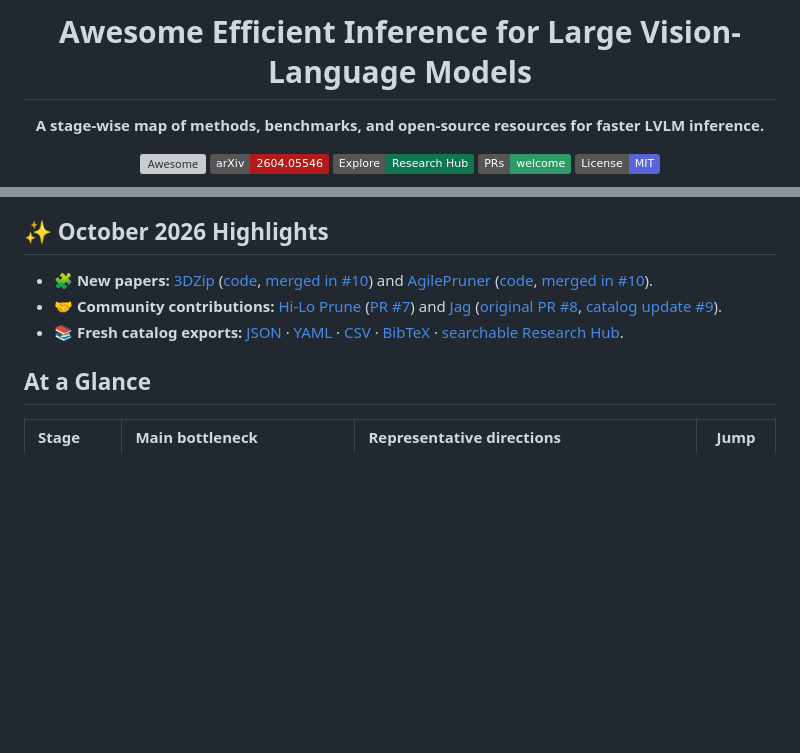
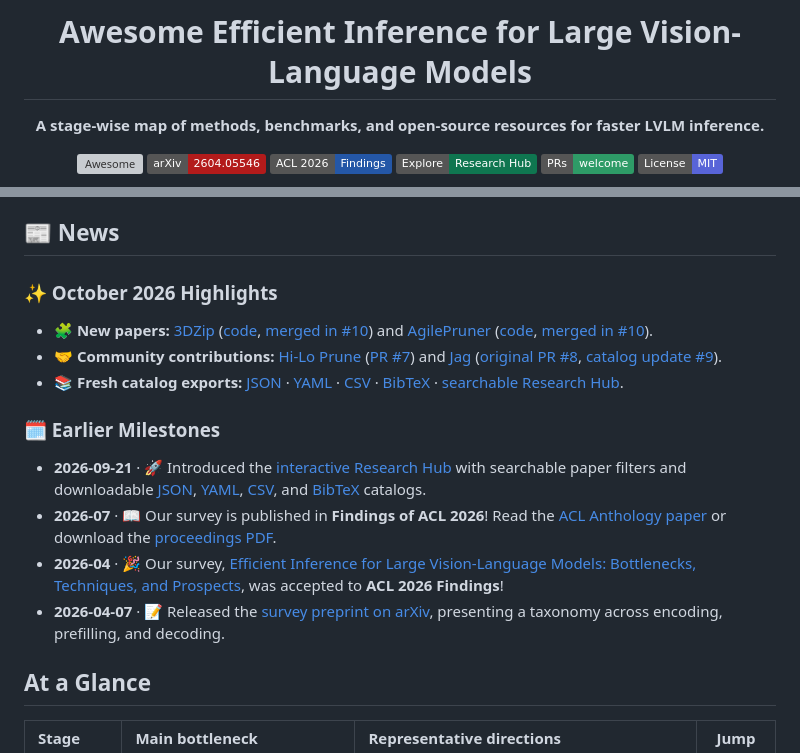
Before and after one commit to SuDIS-ZJU/Efficient-LVLMs-Inference, a Markdown page: README.md, 2 parts joined by grey strips. Drawn GitHub-style; badges without logos; blank space fills up the shorter version; grey boxes are pictures that could not be loaded.

Commit message:
Add survey acceptance, publication, and release milestones to README news

```diff
--- a/README.md
+++ b/README.md
@@ -6,6 +6,7 @@
 
 [![Awesome](https://awesome.re/badge.svg)](https://awesome.re)
 [![arXiv](https://img.shields.io/badge/arXiv-2604.05546-B31B1B.svg)](https://arxiv.org/abs/2604.05546)
+[![ACL 2026 Findings](https://img.shields.io/badge/ACL_2026-Findings-2457A7.svg)](https://aclanthology.org/2026.findings-acl.1057/)
 [![Research Hub](https://img.shields.io/badge/Explore-Research_Hub-0F7650.svg)](https://sudis-zju.github.io/Efficient-LVLMs-Inference/)
 [![PRs Welcome](https://img.shields.io/badge/PRs-welcome-2E9B67.svg)](CONTRIBUTING.md)
 [![License](https://img.shields.io/badge/License-MIT-5864D8.svg)](LICENSE.txt)
@@ -20,11 +23,21 @@
 
 </div>
 
-## ✨ October 2026 Highlights
+## 📰 News
+
+### ✨ October 2026 Highlights
 
 - 🧩 **New papers:** [3DZip](https://arxiv.org/abs/2608.01185) ([code](https://github.com/cvsp-lab/3DZip), [merged in #10](https://github.com/SuDIS-ZJU/Efficient-LVLMs-Inference/pull/10)) and [AgilePruner](https://arxiv.org/abs/2603.01236) ([code](https://github.com/cvsp-lab/AgilePruner), [merged in #10](https://github.com/SuDIS-ZJU/Efficient-LVLMs-Inference/pull/10)).
 - 🤝 **Community contributions:** [Hi-Lo Prune](https://openaccess.thecvf.com/content/CVPR2026/html/Sun_Hi-Lo_Prune_Look_at_What_Youll_Lose_before_Pruning_with_CVPR_2026_paper.html) ([PR #7](https://github.com/SuDIS-ZJU/Efficient-LVLMs-Inference/pull/7)) and [Jag](https://arxiv.org/abs/2610.13239) ([original PR #8](https://github.com/SuDIS-ZJU/Efficient-LVLMs-Inference/pull/8), [catalog update #9](https://github.com/SuDIS-ZJU/Efficient-LVLMs-Inference/pull/9)).
 - 📚 **Fresh catalog exports:** [JSON](docs/data/papers.json) · [YAML](docs/data/papers.yaml) · [CSV](docs/data/papers.csv) · [BibTeX](docs/data/papers.bib) · [searchable Research Hub](https://sudis-zju.github.io/Efficient-LVLMs-Inference/).
+
+
+### 🗓️ Earlier Milestones
+
+- **2026-09-21** · 🚀 Introduced the [interactive Research Hub](https://sudis-zju.github.io/Efficient-LVLMs-Inference/) with searchable paper filters and downloadable [JSON](docs/data/papers.json), [YAML](docs/data/papers.yaml), [CSV](docs/data/papers.csv), and [BibTeX](docs/data/papers.bib) catalogs.
+- **2026-07** · 📖 Our survey is published in **Findings of ACL 2026**! Read the [ACL Anthology paper](https://aclanthology.org/2026.findings-acl.1057/) or download the [proceedings PDF](https://aclanthology.org/2026.findings-acl.1057.pdf).
+- **2026-04** · 🎉 Our survey, [Efficient Inference for Large Vision-Language Models: Bottlenecks, Techniques, and Prospects](https://arxiv.org/abs/2604.05546), was accepted to **ACL 2026 Findings**!
+- **2026-04-07** · 📝 Released the [survey preprint on arXiv](https://arxiv.org/abs/2604.05546v1), presenting a taxonomy across encoding, prefilling, and decoding.
 
 ## At a Glance
 
```
Also changed, not shown: other parts of README.md (+2 -0 lines).
